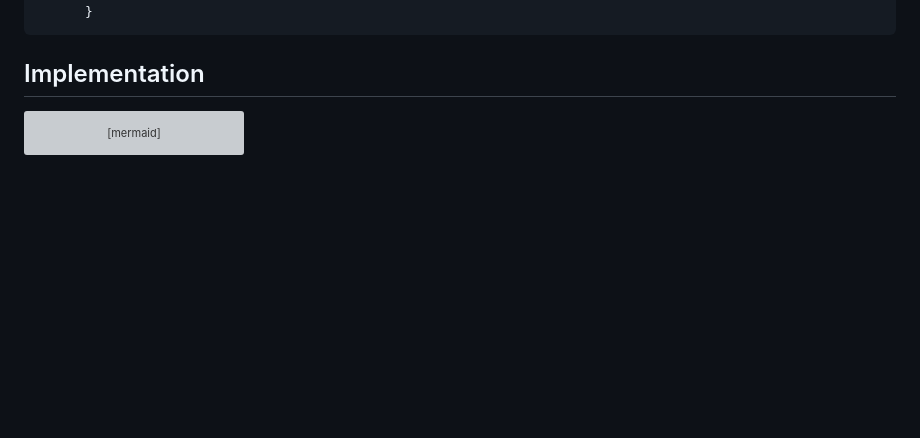
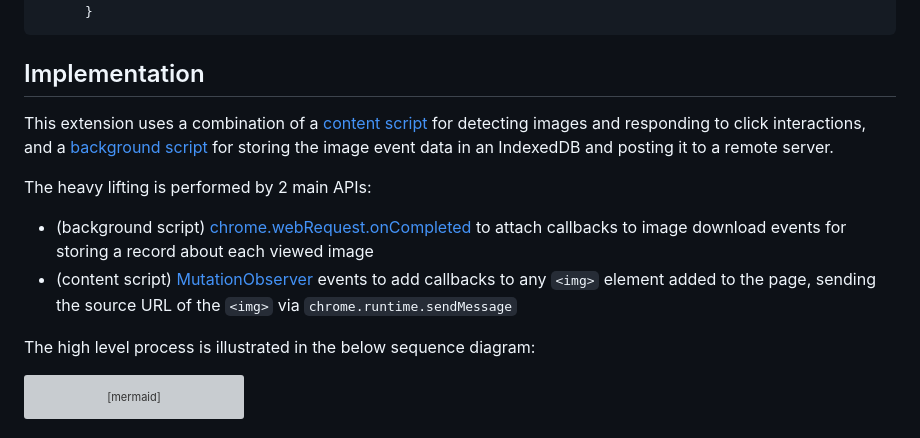
Before and after one commit to mbhynes/nomnom, a Markdown page: README.md, the part around the change printed below. Rendered like a GitHub page; blank space fills up the shorter version; grey boxes are pictures that could not be loaded.

````diff
--- a/README.md
+++ b/README.md
@@ -165,6 +165,15 @@ The server must be configured with the following endpoints:
 
 ## Implementation
 
+This extension uses a combination of a [content script](https://developer.chrome.com/docs/extensions/mv2/content_scripts/) for detecting images and responding to click interactions, and a [background script](https://developer.chrome.com/docs/extensions/mv2/background_pages/) for storing the image event data in an IndexedDB and posting it to a remote server.
+
+The heavy lifting is performed by 2 main APIs:
+
+- (background script) [chrome.webRequest.onCompleted](https://developer.chrome.com/docs/extensions/reference/webRequest/) to attach callbacks to image download events for storing a record about each viewed image
+- (content script) [MutationObserver](https://developer.mozilla.org/en-US/docs/Web/API/MutationObserver) events to add callbacks to any `<img>` element added to the page, sending the source URL of the `<img>` via `chrome.runtime.sendMessage`
+
+The high level process is illustrated in the below sequence diagram:
+
 ```mermaid
 
   sequenceDiagram
````
Also changed, not shown: other parts of README.md (+13 -13 lines).
